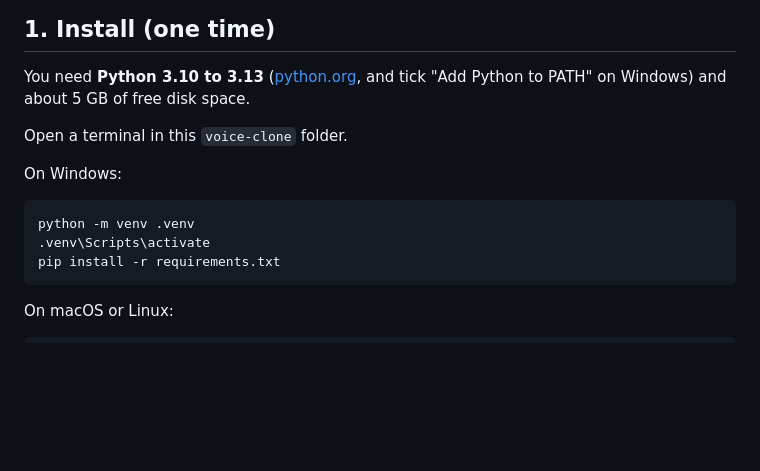
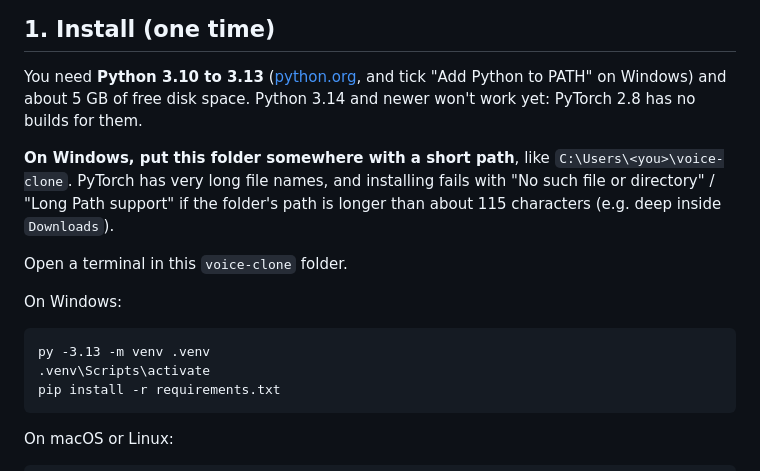
Before and after one commit to Yarming2K/CardGame, a Markdown page: voice-clone/README.md, the part around the change. GitHub-like rendering; blank space fills up the shorter version.

Commit message:
voice-clone README: warn about Windows path length and Python 3.14+
Installing PyTorch fails on Windows when the folder path is longer than
~115 characters (its longest file is 119 chars deep inside site-packages,
hitting the 260-char MAX_PATH limit), e.g. when unzipped inside Downloads.
Also note PyTorch 2.8 has no Python 3.14+ builds, and use py -3.13.

Co-Authored-By: Claude Opus 5.5 <noreply@anthropic.com>
Claude-Session: https://claude.ai/code/session_01Y6hG8fV6hTwPvZf9F78ivH

````diff
--- a/voice-clone/README.md
+++ b/voice-clone/README.md
@@ -15,13 +15,19 @@ entirely on your own computer. Nothing gets uploaded.
 
 You need **Python 3.10 to 3.13** ([python.org](https://www.python.org/downloads/),
 and tick "Add Python to PATH" on Windows) and about 5 GB of free disk space.
+Python 3.14 and newer won't work yet: PyTorch 2.8 has no builds for them.
+
+**On Windows, put this folder somewhere with a short path**, like
+`C:\Users\<you>\voice-clone`. PyTorch has very long file names, and installing
+fails with "No such file or directory" / "Long Path support" if the folder's
+path is longer than about 115 characters (e.g. deep inside `Downloads`).
 
 Open a terminal in this `voice-clone` folder.
 
 On Windows:
 
 ```bat
-python -m venv .venv
+py -3.13 -m venv .venv
 .venv\Scripts\activate
 pip install -r requirements.txt
 ```
````
